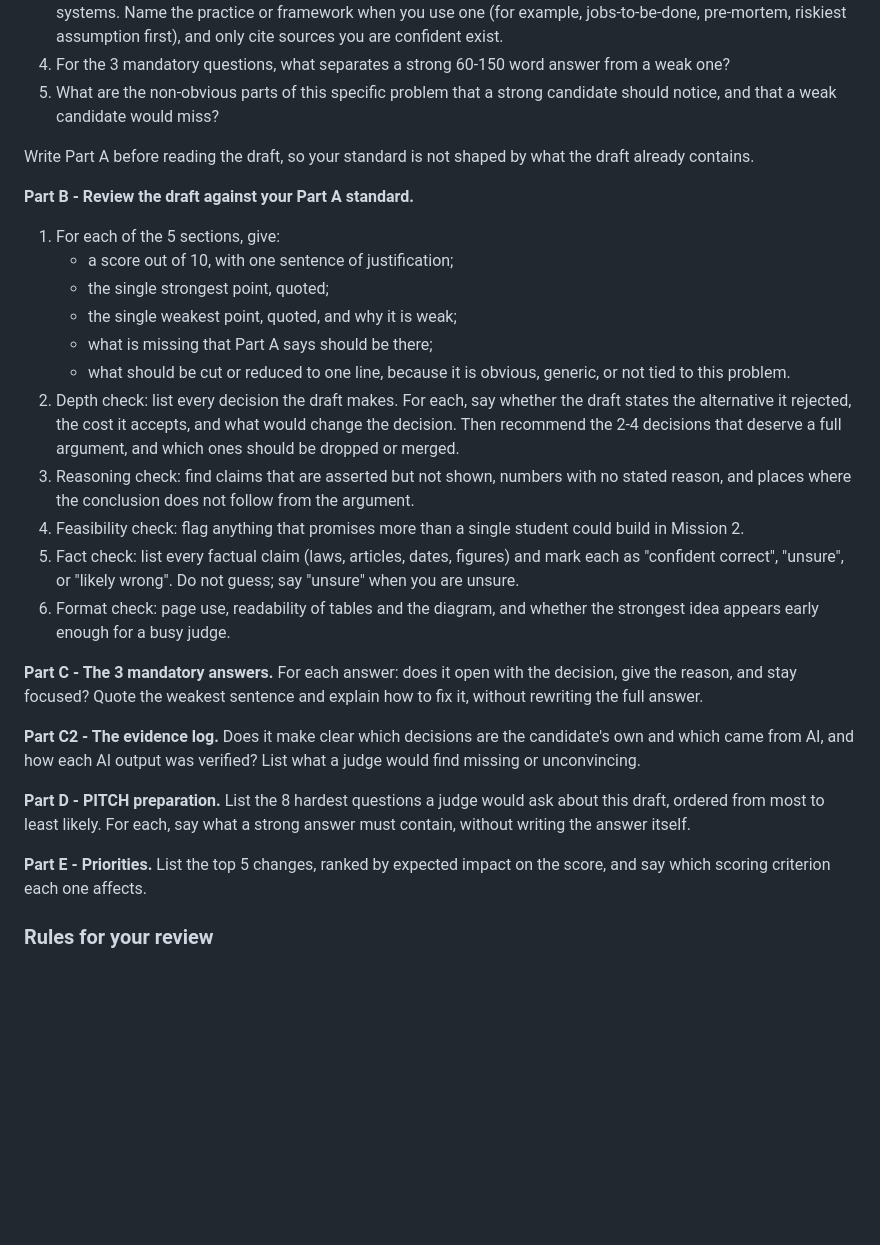
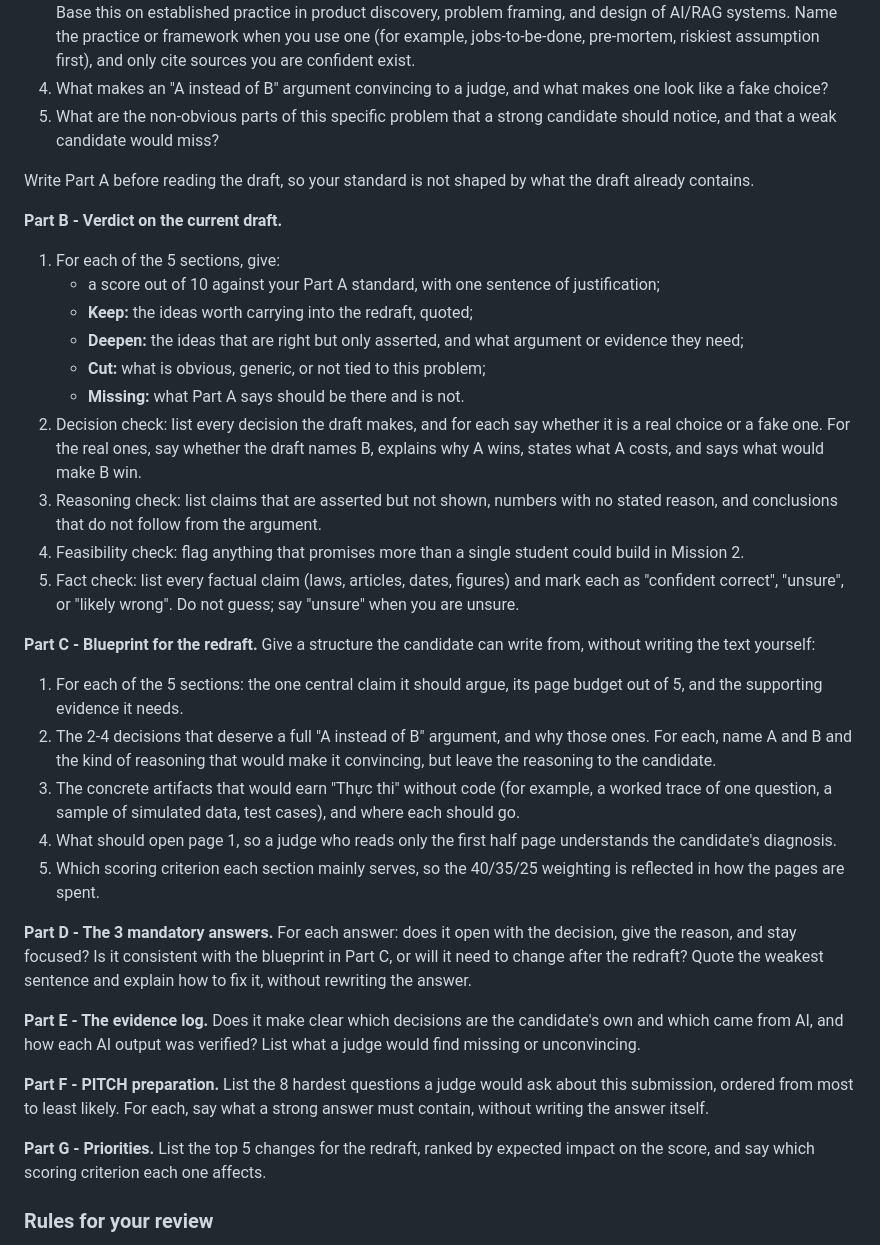
Before and after one commit to Park-Hip/next-gen-2026, a Markdown page: docs/mission1/review_prompt.md, the part around one of its changes. Rendered like a GitHub page; blank space fills up the shorter version.

Commit message:
Reframe review prompt as a pre-redraft review

```diff
--- a/docs/mission1/review_prompt.md
+++ b/docs/mission1/review_prompt.md
@@ -61,41 +77,50 @@ Read only the brief and the rules first, and answer:
    Base this on established practice in product discovery, problem framing, and design of AI/RAG systems.
    Name the practice or framework when you use one (for example, jobs-to-be-done, pre-mortem, riskiest assumption first), and only cite sources you are confident exist.
-4. For the 3 mandatory questions, what separates a strong 60-150 word answer from a weak one?
+4. What makes an "A instead of B" argument convincing to a judge, and what makes one look like a fake choice?
 5. What are the non-obvious parts of this specific problem that a strong candidate should notice, and that a weak candidate would miss?
 
 Write Part A before reading the draft, so your standard is not shaped by what the draft already contains.
 
-**Part B - Review the draft against your Part A standard.**
+**Part B - Verdict on the current draft.**
 
 1. For each of the 5 sections, give:
-   - a score out of 10, with one sentence of justification;
-   - the single strongest point, quoted;
-   - the single weakest point, quoted, and why it is weak;
-   - what is missing that Part A says should be there;
-   - what should be cut or reduced to one line, because it is obvious, generic, or not tied to this problem.
-2. Depth check: list every decision the draft makes.
-   For each, say whether the draft states the alternative it rejected, the cost it accepts, and what would change the decision.
-   Then recommend the 2-4 decisions that deserve a full argument, and which ones should be dropped or merged.
-3. Reasoning check: find claims that are asserted but not shown, numbers with no stated reason, and places where the conclusion does not follow from the argument.
+   - a score out of 10 against your Part A standard, with one sentence of justification;
+   - **Keep:** the ideas worth carrying into the redraft, quoted;
+   - **Deepen:** the ideas that are right but only asserted, and what argument or evidence they need;
+   - **Cut:** what is obvious, generic, or not tied to this problem;
+   - **Missing:** what Part A says should be there and is not.
+2. Decision check: list every decision the draft makes, and for each say whether it is a real choice or a fake one.
+   For the real ones, say whether the draft names B, explains why A wins, states what A costs, and says what would make B win.
+3. Reasoning check: list claims that are asserted but not shown, numbers with no stated reason, and conclusions that do not follow from the argument.
 4. Feasibility check: flag anything that promises more than a single student could build in Mission 2.
 5. Fact check: list every factual claim (laws, articles, dates, figures) and mark each as "confident correct", "unsure", or "likely wrong".
    Do not guess; say "unsure" when you are unsure.
-6. Format check: page use, readability of tables and the diagram, and whether the strongest idea appears early enough for a busy judge.
 
-**Part C - The 3 mandatory answers.**
+**Part C - Blueprint for the redraft.**
+Give a structure the candidate can write from, without writing the text yourself:
+
+1. For each of the 5 sections: the one central claim it should argue, its page budget out of 5, and the supporting evidence it needs.
+2. The 2-4 decisions that deserve a full "A instead of B" argument, and why those ones.
+   For each, name A and B and the kind of reasoning that would make it convincing, but leave the reasoning to the candidate.
+3. The concrete artifacts that would earn "Thực thi" without code (for example, a worked trace of one question, a sample of simulated data, test cases), and where each should go.
+4. What should open page 1, so a judge who reads only the first half page understands the candidate's diagnosis.
+5. Which scoring criterion each section mainly serves, so the 40/35/25 weighting is reflected in how the pages are spent.
+
+**Part D - The 3 mandatory answers.**
 For each answer: does it open with the decision, give the reason, and stay focused?
-Quote the weakest sentence and explain how to fix it, without rewriting the full answer.
+Is it consistent with the blueprint in Part C, or will it need to change after the redraft?
+Quote the weakest sentence and explain how to fix it, without rewriting the answer.
 
-**Part C2 - The evidence log.**
+**Part E - The evidence log.**
 Does it make clear which decisions are the candidate's own and which came from AI, and how each AI output was verified?
 List what a judge would find missing or unconvincing.
 
-**Part D - PITCH preparation.**
-List the 8 hardest questions a judge would ask about this draft, ordered from most to least likely.
+**Part F - PITCH preparation.**
+List the 8 hardest questions a judge would ask about this submission, ordered from most to least likely.
 For each, say what a strong answer must contain, without writing the answer itself.
 
-**Part E - Priorities.**
-List the top 5 changes, ranked by expected impact on the score, and say which scoring criterion each one affects.
+**Part G - Priorities.**
+List the top 5 changes for the redraft, ranked by expected impact on the score, and say which scoring criterion each one affects.
 
 ### Rules for your review
 
```
Also changed, not shown: other parts of docs/mission1/review_prompt.md (+30 -14 lines).
